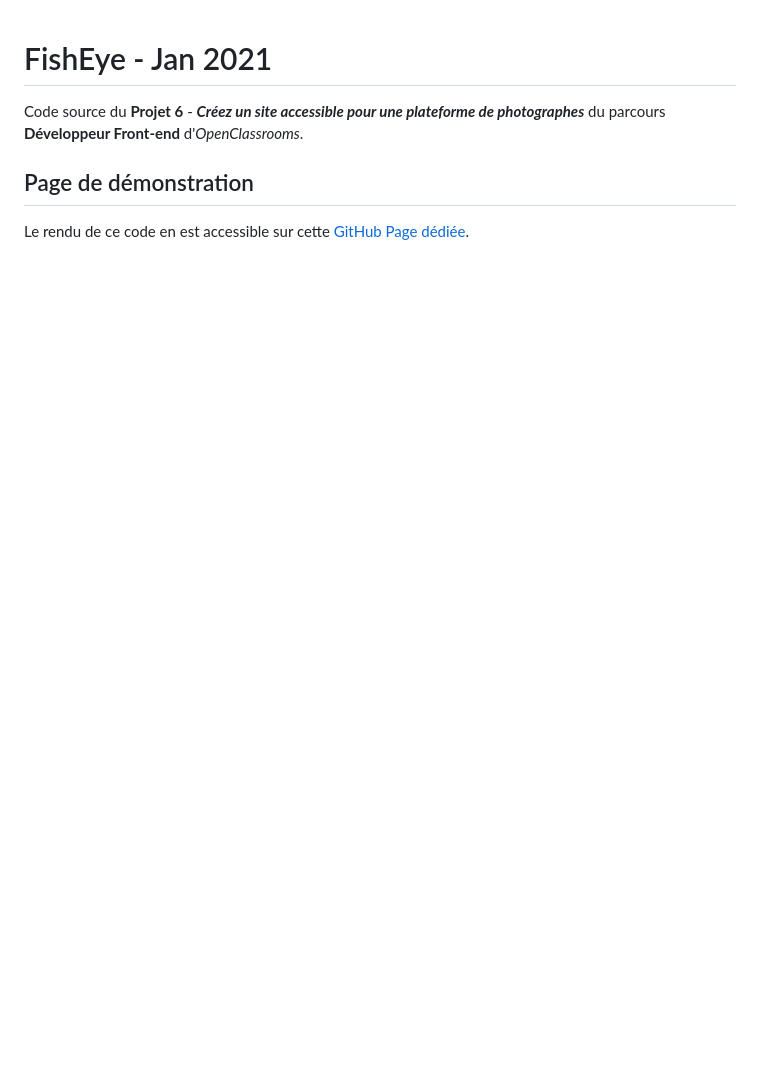
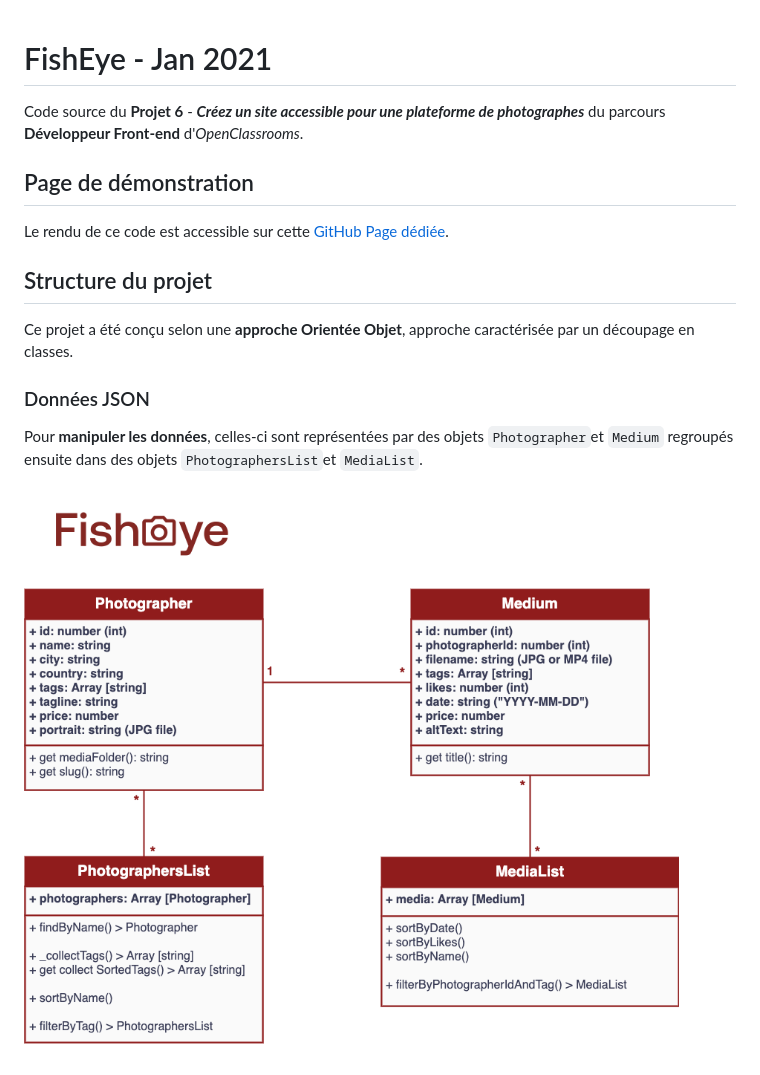
Before and after one commit to logic-fabric/fisheye, a Markdown page: README.md, the part around the change. Drawn GitHub-style; pictures changed too: doc/data-classes-diagram.png (added); blank space fills up the shorter version.

```diff
--- a/README.md
+++ b/README.md
@@ -4,4 +4,14 @@ Code source du **Projet 6** - **_Créez un site accessible pour une plateforme d
 
 ## Page de démonstration
 
-Le rendu de ce code en est accessible sur cette [GitHub Page dédiée](https://logic-fabric.github.io/LoicMangin_6_29012021/).
+Le rendu de ce code est accessible sur cette [GitHub Page dédiée](https://logic-fabric.github.io/LoicMangin_6_29012021/).
+
+## Structure du projet
+
+Ce projet a été conçu selon une **approche Orientée Objet**, approche caractérisée par un découpage en classes.
+
+### Données JSON
+
+Pour **manipuler les données**, celles-ci sont représentées par des objets `Photographer`et `Medium` regroupés ensuite dans des objets `PhotographersList`et `MediaList`.
+
+![Diagramme de classes (données)](./doc/data-classes-diagram.png)
```
Also changed, not shown: 2 other files.
